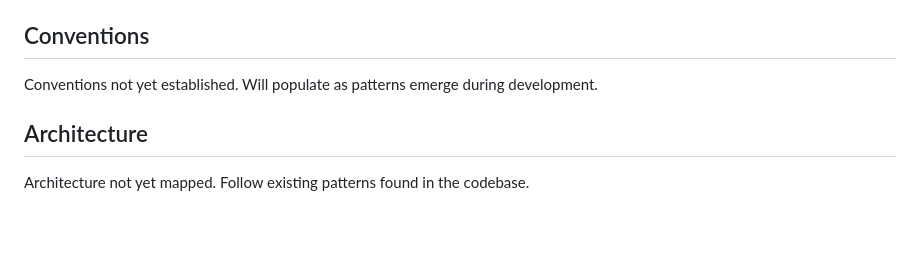
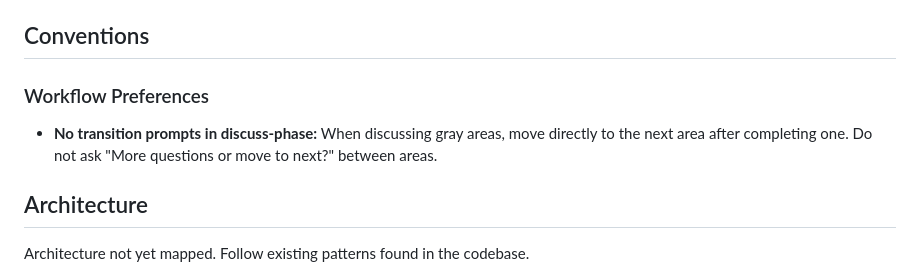
Before and after one commit to siraj-samsudeen/calmdo, a Markdown page: CLAUDE.md, the part around the change. Rendered like a GitHub page; blank space fills up the shorter version.

Commit message:
docs: add workflow convention — no transition prompts in discuss-phase

```diff
--- a/CLAUDE.md
+++ b/CLAUDE.md
@@ -189,7 +189,9 @@ A calm project management web app for small teams (2-5 people). Combines GTD-sty
 <!-- GSD:conventions-start source:CONVENTIONS.md -->
 ## Conventions
 
-Conventions not yet established. Will populate as patterns emerge during development.
+### Workflow Preferences
+
+- **No transition prompts in discuss-phase:** When discussing gray areas, move directly to the next area after completing one. Do not ask "More questions or move to next?" between areas.
 <!-- GSD:conventions-end -->
 
 <!-- GSD:architecture-start source:ARCHITECTURE.md -->
```
Also changed, not shown: .planning/CONVENTIONS.md (added, +5 -0 lines).
